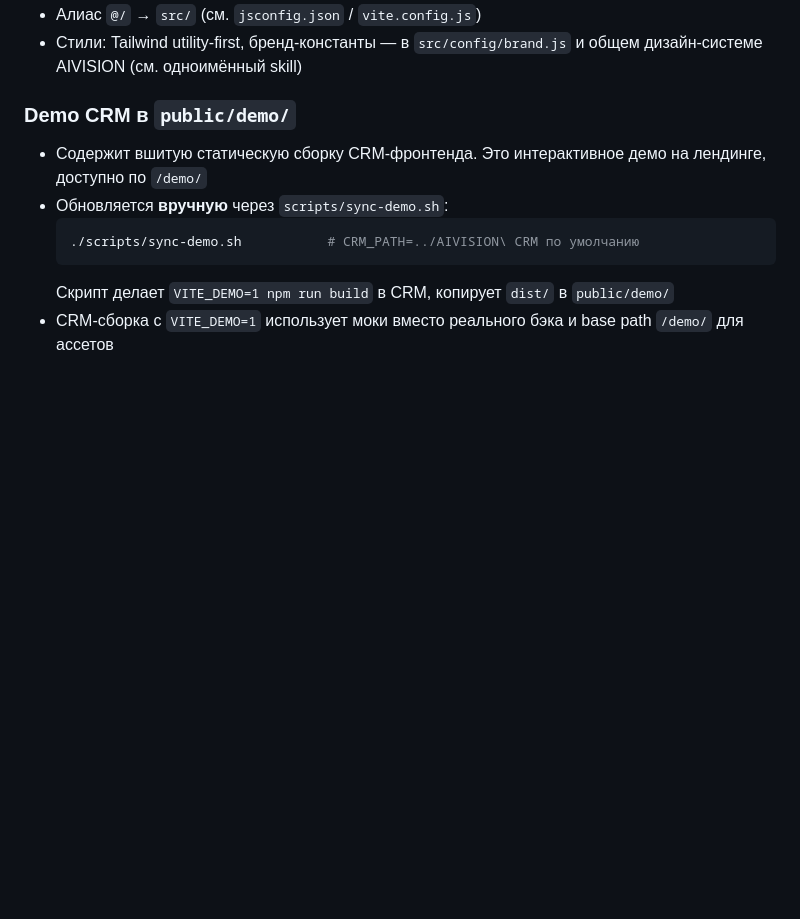
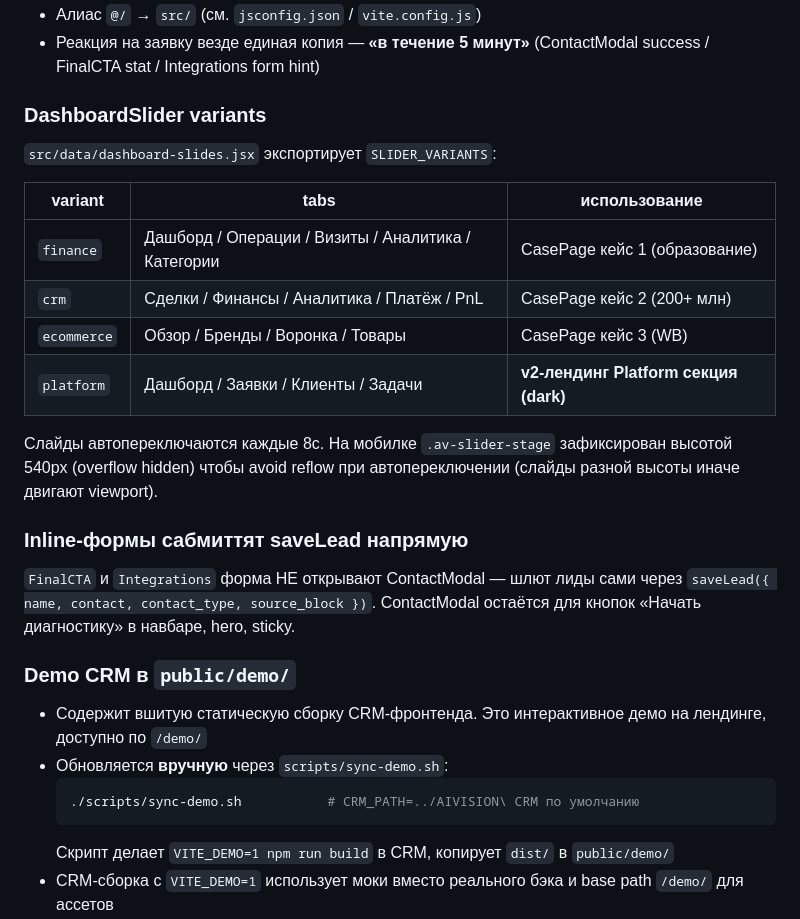
Before and after one commit to Cyclonecenter7/aivision-landing, a Markdown page: CLAUDE.md, the part around one of its changes. Rendered like a GitHub page; blank space fills up the shorter version.

```diff
--- a/CLAUDE.md
+++ b/CLAUDE.md
@@ -67,6 +97,27 @@ scripts/
 - Алиас `@/` → `src/` (см. `jsconfig.json` / `vite.config.js`)
-- Стили: Tailwind utility-first, бренд-константы — в `src/config/brand.js`
-  и общем дизайн-системе AIVISION (см. одноимённый skill)
+- Реакция на заявку везде единая копия — **«в течение 5 минут»**
+  (ContactModal success / FinalCTA stat / Integrations form hint)
+
+### DashboardSlider variants
+
+`src/data/dashboard-slides.jsx` экспортирует `SLIDER_VARIANTS`:
+
+| variant | tabs | использование |
+|---|---|---|
+| `finance` | Дашборд / Операции / Визиты / Аналитика / Категории | CasePage кейс 1 (образование) |
+| `crm` | Сделки / Финансы / Аналитика / Платёж / PnL | CasePage кейс 2 (200+ млн) |
+| `ecommerce` | Обзор / Бренды / Воронка / Товары | CasePage кейс 3 (WB) |
+| `platform` | Дашборд / Заявки / Клиенты / Задачи | **v2-лендинг Platform секция (dark)** |
+
+Слайды автопереключаются каждые 8с. На мобилке `.av-slider-stage`
+зафиксирован высотой 540px (overflow hidden) чтобы avoid reflow при
+автопереключении (слайды разной высоты иначе двигают viewport).
+
+### Inline-формы саб­миттят saveLead напрямую
+
+`FinalCTA` и `Integrations` форма НЕ открывают ContactModal — шлют лиды
+сами через `saveLead({ name, contact, contact_type, source_block })`.
+ContactModal остаётся для кнопок «Начать диагностику» в навбаре, hero, sticky.
 
 ### Demo CRM в `public/demo/`
 
```
Also changed, not shown: other parts of CLAUDE.md (+74 -29 lines).
